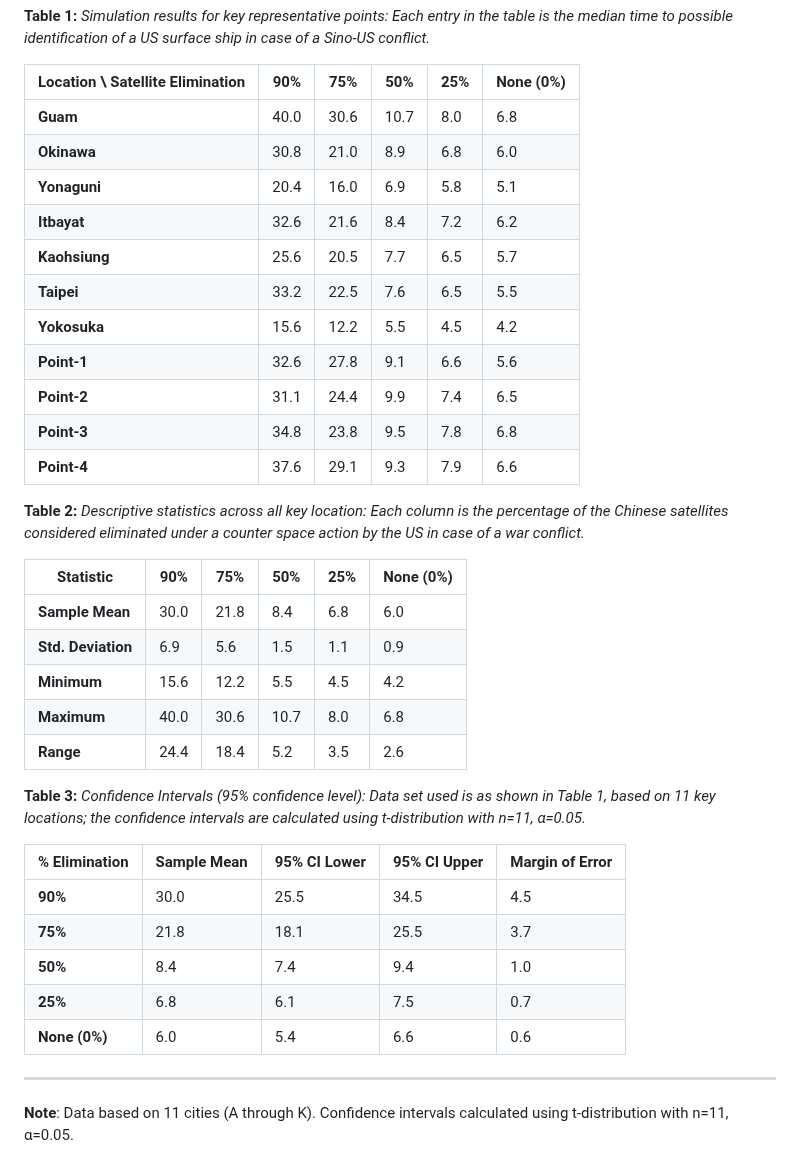
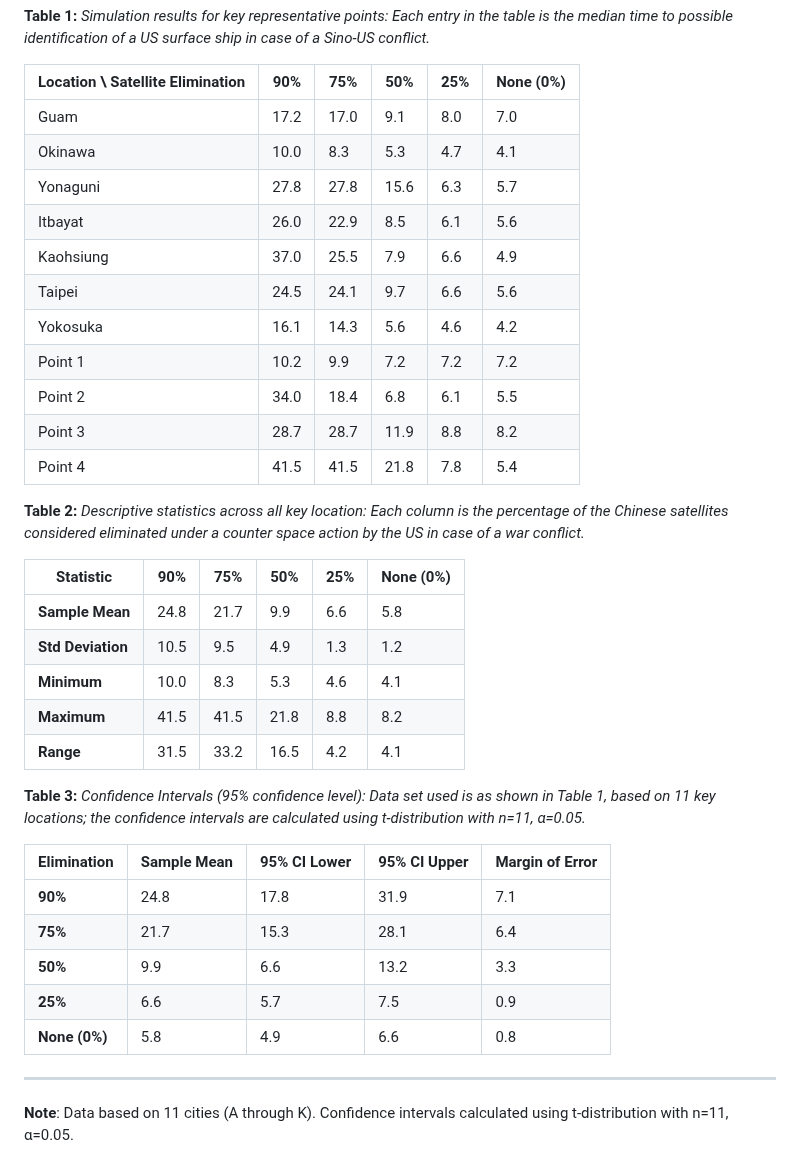
Before and after one commit to MCancian/satellites-adnan, a Markdown page: draft.md, the part around the change. GitHub-like rendering.

Commit message:
results updated (figures are the latest)

```diff
--- a/draft.md
+++ b/draft.md
@@ -180,40 +180,38 @@ It is possible that the ship could have maneuvered erratically or be covered by
 **Table 1:** _Simulation results for key representative points: Each entry in the table is the median time to possible identification of a US surface ship in case of a Sino-US conflict._
 
 | Location \ Satellite Elimination | 90% | 75% | 50% | 25% | None (0%) |
-|------|-----------------|-----------------|---------------|-----------------|--------------|
-| **Guam** | 40.0 | 30.6 | 10.7 | 8.0 | 6.8 |
-| **Okinawa** | 30.8 | 21.0 | 8.9 | 6.8 | 6.0 |
-| **Yonaguni** | 20.4 | 16.0 | 6.9 | 5.8 | 5.1 |
-| **Itbayat** | 32.6 | 21.6 | 8.4 | 7.2 | 6.2 |
-| **Kaohsiung** | 25.6 | 20.5 | 7.7 | 6.5 | 5.7 |
-| **Taipei** | 33.2 | 22.5 | 7.6 | 6.5 | 5.5 |
-| **Yokosuka** | 15.6 | 12.2 | 5.5 | 4.5 | 4.2 |
-| **Point-1** | 32.6 | 27.8 | 9.1 | 6.6 | 5.6 |
-| **Point-2** | 31.1 | 24.4 | 9.9 | 7.4 | 6.5 |
-| **Point-3** | 34.8 | 23.8 | 9.5 | 7.8 | 6.8 |
-| **Point-4** | 37.6 | 29.1 | 9.3 | 7.9 | 6.6 |
-
+|----------|-----|-----|-----|-----|------|
+| Guam | 17.2 | 17.0 | 9.1 | 8.0 | 7.0 |
+| Okinawa | 10.0 | 8.3 | 5.3 | 4.7 | 4.1 |
+| Yonaguni | 27.8 | 27.8 | 15.6 | 6.3 | 5.7 |
+| Itbayat | 26.0 | 22.9 | 8.5 | 6.1 | 5.6 |
+| Kaohsiung | 37.0 | 25.5 | 7.9 | 6.6 | 4.9 |
+| Taipei | 24.5 | 24.1 | 9.7 | 6.6 | 5.6 |
+| Yokosuka | 16.1 | 14.3 | 5.6 | 4.6 | 4.2 |
+| Point 1 | 10.2 | 9.9 | 7.2 | 7.2 | 7.2 |
+| Point 2 | 34.0 | 18.4 | 6.8 | 6.1 | 5.5 |
+| Point 3 | 28.7 | 28.7 | 11.9 | 8.8 | 8.2 |
+| Point 4 | 41.5 | 41.5 | 21.8 | 7.8 | 5.4 |
 
 **Table 2:** _Descriptive statistics across all key location: Each column is the percentage of the Chinese satellites considered eliminated under a counter space action by the US in case of a war conflict._
 
 | Statistic | 90% | 75% | 50% | 25% | None (0%) |
-|-----------|-----------------|-----------------|---------------|-----------------|--------------|
-| **Sample Mean** | 30.0 | 21.8 | 8.4 | 6.8 | 6.0 |
-| **Std. Deviation** | 6.9 | 5.6 | 1.5 | 1.1 | 0.9 |
-| **Minimum** | 15.6 | 12.2 | 5.5 | 4.5 | 4.2 |
-| **Maximum** | 40.0 | 30.6 | 10.7 | 8.0 | 6.8 |
-| **Range** | 24.4 | 18.4 | 5.2 | 3.5 | 2.6 |
+|--------|-----|-----|-----|-----|------|
+| **Sample Mean** | 24.8 | 21.7 | 9.9 | 6.6 | 5.8 |
+| **Std Deviation** | 10.5 | 9.5 | 4.9 | 1.3 | 1.2 |
+| **Minimum** | 10.0 | 8.3 | 5.3 | 4.6 | 4.1 |
+| **Maximum** | 41.5 | 41.5 | 21.8 | 8.8 | 8.2 |
+| **Range** | 31.5 | 33.2 | 16.5 | 4.2 | 4.1 |
 
 **Table 3:** _Confidence Intervals (95% confidence level): Data set used is as shown in Table 1, based on 11 key locations; the confidence intervals are calculated using t-distribution with n=11, α=0.05._
 
-| % Elimination | Sample Mean | 95% CI Lower | 95% CI Upper | Margin of Error |
-|-----------|------|--------------|--------------|-----------------|
-| **90%** | 30.0 | 25.5 | 34.5 | 4.5 |
-| **75%** | 21.8 | 18.1 | 25.5 | 3.7 |
-| **50%** | 8.4 | 7.4 | 9.4 | 1.0 |
-| **25%** | 6.8 | 6.1 | 7.5 | 0.7 |
-| **None (0%)** | 6.0 | 5.4 | 6.6 | 0.6 |
-
+| Elimination | Sample Mean | 95% CI Lower | 95% CI Upper | Margin of Error |
+|------------------------|-------------|--------------|--------------|-----------------|
+| **90%** | 24.8 | 17.8 | 31.9 | 7.1 |
+| **75%** | 21.7 | 15.3 | 28.1 | 6.4 |
+| **50%** | 9.9 | 6.6 | 13.2 | 3.3 |
+| **25%** | 6.6 | 5.7 | 7.5 | 0.9 |
+| **None (0%)** | 5.8 | 4.9 | 6.6 | 0.8 |
 
 ---
 
```
